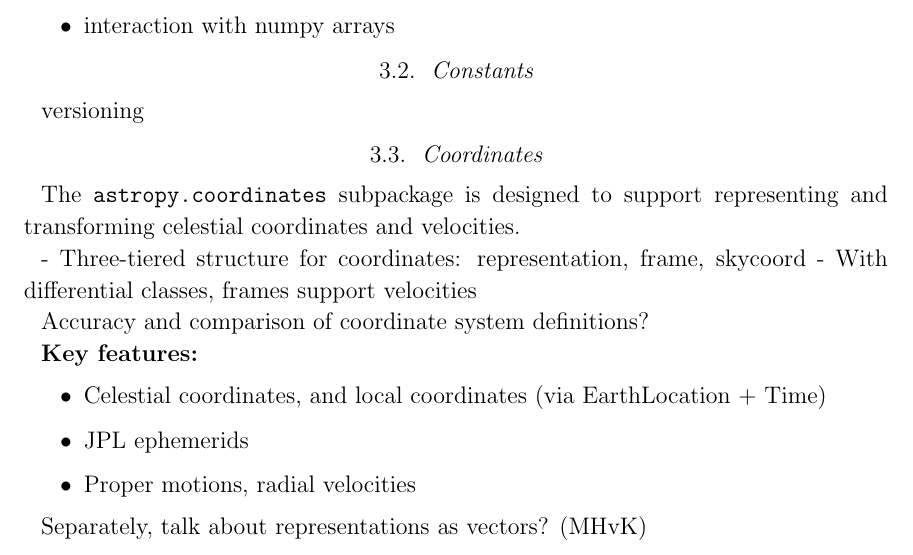
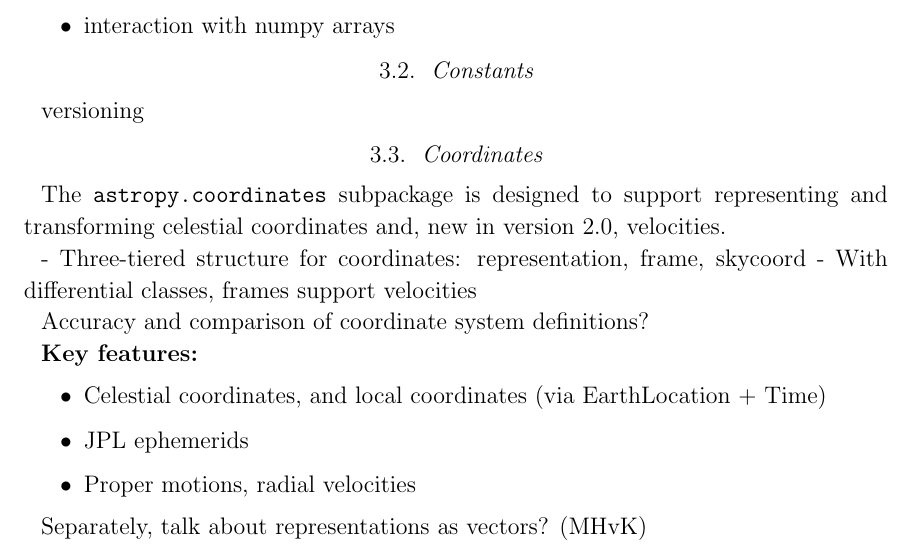
Before and after one commit to astropy/astropy-v2.0-paper, a LaTeX paper (main.tex): part of page 5 of 9, cut so that both start at the same text. Compiled offline with pdfLaTeX.

Commit message:
Update on Overleaf.

```diff
--- a/main.tex
+++ b/main.tex
@@ -220,7 +220,7 @@ versioning
 % Adrian, Erik
 
 The \texttt{astropy.coordinates} subpackage is designed to support representing
-and transforming celestial coordinates and velocities.
+and transforming celestial coordinates and, new in version 2.0, velocities.
 
 
 - Three-tiered structure for coordinates: representation, frame, skycoord
```
